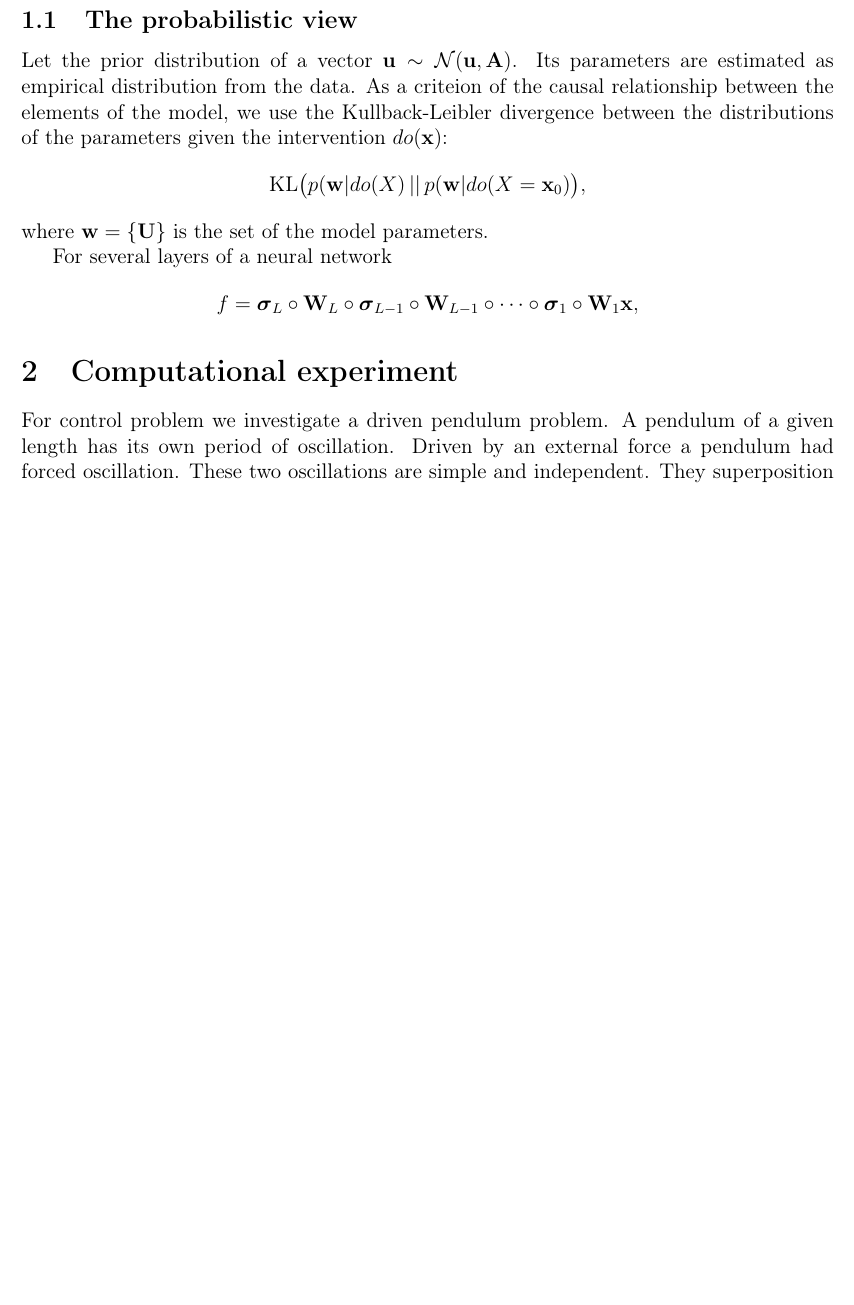
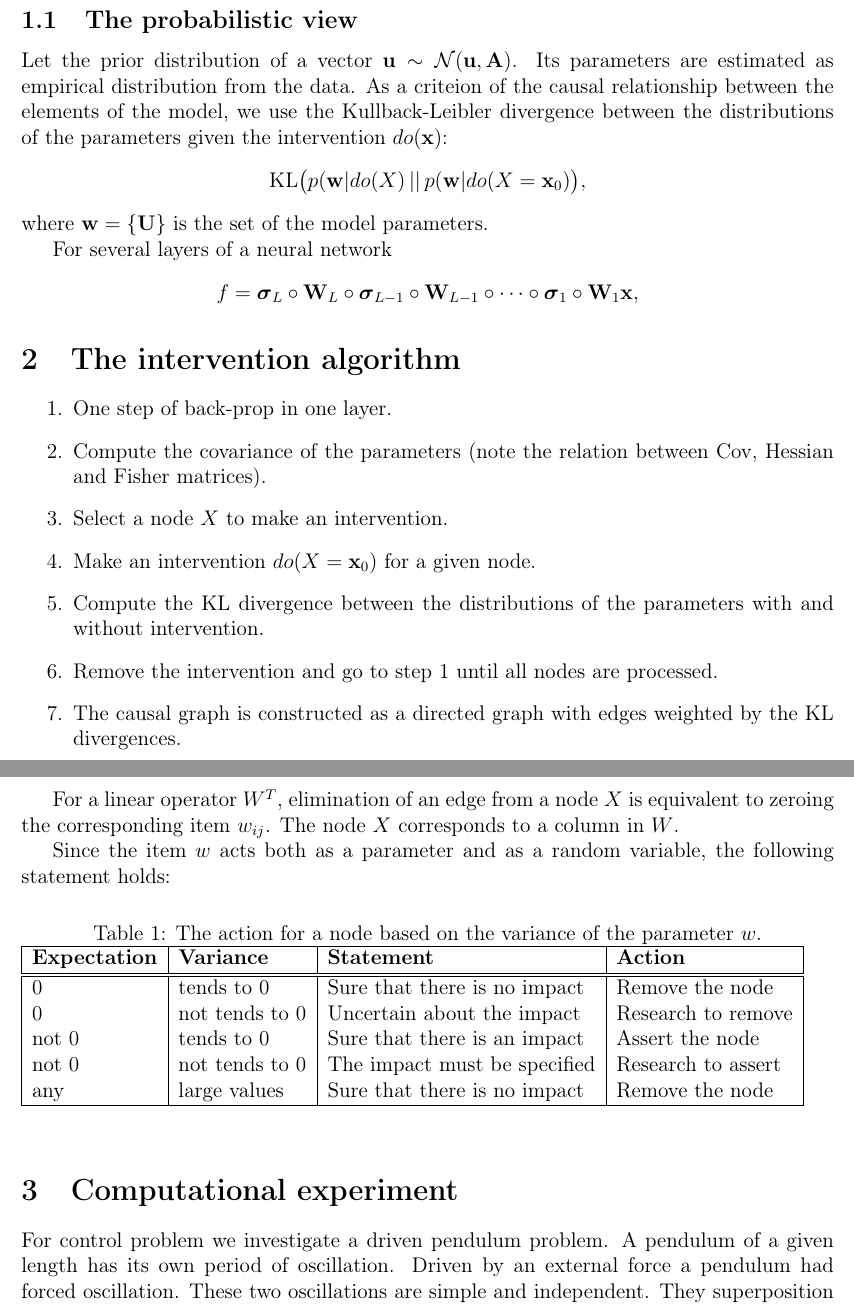
Before and after one commit to vadim-vic/Causal-Inference, a LaTeX document (slides/text_causal_latent.tex): part of page 2 of 3 before the commit and two parts of pages 2 and 3 of 4 after it, the two joined at a grey line, cut so that both start at the same text, the shorter picture padded with empty space. Compiled offline with pdfLaTeX.

Commit message:
sandbox code

```diff
--- a/slides/text_causal_latent.tex
+++ b/slides/text_causal_latent.tex
@@ -74,6 +74,43 @@ For several layers of a neural network
 \[
     f = \boldsymbol{\sigma}_L \circ \mathbf{W}_L \circ \boldsymbol{\sigma}_{L-1} \circ \mathbf{W}_{L-1} \circ \cdots \circ \boldsymbol{\sigma}_1 \circ \mathbf{W}_1 \mathbf{x},
 \]
+
+\section{The intervention algorithm}
+\begin{enumerate}
+    \item One step of back-prop in one layer.
+    \item Compute the covariance of the parameters (note the relation between Cov, Hessian and Fisher matrices).
+    \item Select a node~$X$ to make an intervention.
+    \item Make an intervention $do(X=\mathbf{x}_0)$ for a given node.
+    \item Compute the KL divergence between the distributions of the parameters with and without intervention.
+    \item Remove the intervention and go to step~1 until all nodes are processed.
+    \item The causal graph is constructed as a directed graph with edges weighted by the KL divergences.
+\end{enumerate}
+
+For a linear operator~$W^T$, elimination of an edge from a node~$X$
+is equivalent to zeroing the corresponding item~$w_{ij}$.
+The node~$X$ corresponds to a column in~$W$.
+
+Since the item~$w$ acts both as a parameter and as a random variable, the following statement holds:
+
+\begin{table}[h]
+    \caption{The action for a node based on the variance of the parameter~$w$.}
+    \begin{tabular}{|l|l|l|l|}
+        \hline
+        \bf{Expectation} & \bf{Variance} & \bf{Statement} & \bf{Action} \\ \hline \hline
+        0       & tends to 0        & Sure that there is no impact  & Remove the node\\
+        0       & not tends to 0    & Uncertain about the impact    & Research to remove\\
+        not 0   & tends to 0        & Sure that there is an impact  & Assert the node\\
+        not 0   & not tends to 0    & The impact must be specified  & Research to assert\\
+        any     & large values      & Sure that there is no impact  & Remove the node\\
+        \hline
+    \end{tabular}
+\end{table}
+
+
+
+
+
+
 
 \section{Computational experiment}
 For control problem we investigate a driven pendulum problem.
```
Also changed, not shown: slides/text_causal_latent.pdf (added).
